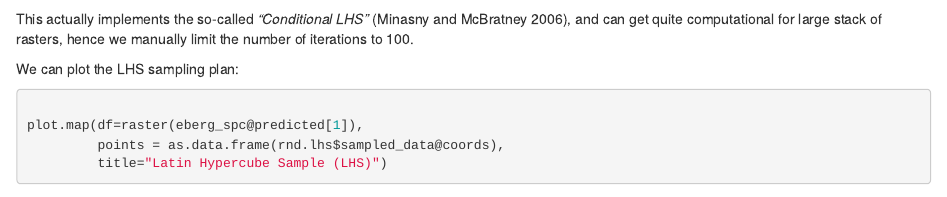
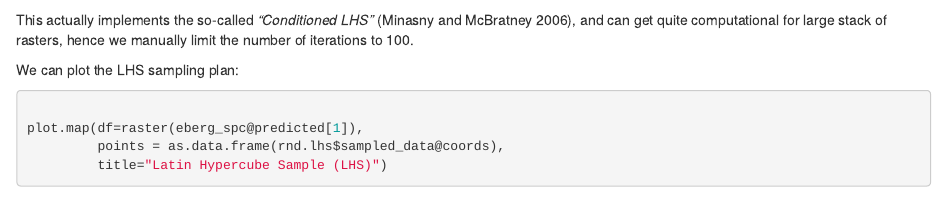
Before and after one commit to OpenGeoHub/spatial-sampling-ml, an R Markdown document (sampling.Rmd): the page in a window 1100 px wide, from 6670 px down before the commit and from 6520 px down after it, so that both start at the same text. Rendered offline with R 4.5, knitr and Pandoc, with nearby package versions; drawn as R Markdown's standard HTML page in place of the format the file asks for; some code elsewhere in the file could not run offline.

Commit message:
Update sampling.Rmd

````diff
--- a/sampling.Rmd
+++ b/sampling.Rmd
@@ -371,7 +371,7 @@ library(clhs)
 rnd.lhs = clhs::clhs(eberg_spc@predicted[1:4], size=100, iter=100, progress=FALSE,simple=FALSE)
 ```
 
-This actually implements the so-called _“Conditional LHS”_ [@minasny2006conditioned],
+This actually implements the so-called _“Conditioned LHS”_ [@minasny2006conditioned],
 and can get quite computational for large stack of rasters, hence we manually limit the
 number of iterations to 100.
 
````
